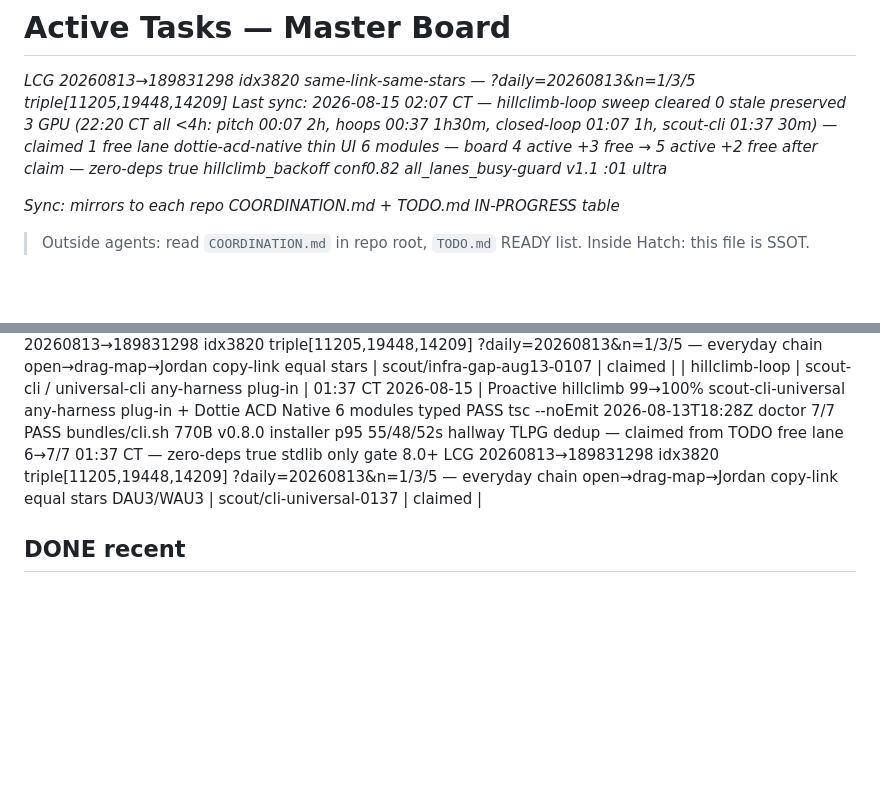
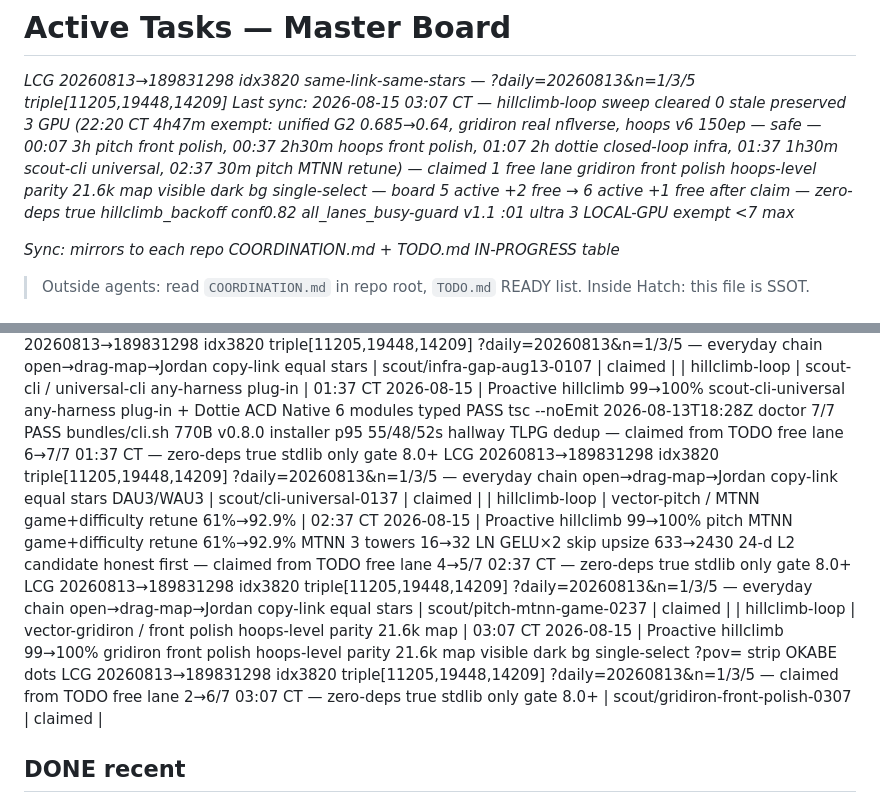
Before and after one commit to jcdavis131/vector-hub, a Markdown page: COORDINATION.md, 2 parts joined by grey strips. GitHub-like rendering; blank space fills up the shorter version.

Commit message:
chore: sync claim board 2026-08-15T08:30Z

```diff
--- a/COORDINATION.md
+++ b/COORDINATION.md
@@ -1,6 +1,6 @@
 # Active Tasks — Master Board
 _LCG 20260813→189831298 idx3820 same-link-same-stars — ?daily=20260813&n=1/3/5 triple[11205,19448,14209]_
-_Last sync: 2026-08-15 02:07 CT — hillclimb-loop sweep cleared 0 stale preserved 3 GPU (22:20 CT all <4h: pitch 00:07 2h, hoops 00:37 1h30m, closed-loop 01:07 1h, scout-cli 01:37 30m) — claimed 1 free lane dottie-acd-native thin UI 6 modules — board 4 active +3 free → 5 active +2 free after claim — zero-deps true hillclimb_backoff conf0.82 all_lanes_busy-guard v1.1 :01 ultra_
+_Last sync: 2026-08-15 03:07 CT — hillclimb-loop sweep cleared 0 stale preserved 3 GPU (22:20 CT 4h47m exempt: unified G2 0.685→0.64, gridiron real nflverse, hoops v6 150ep — safe — 00:07 3h pitch front polish, 00:37 2h30m hoops front polish, 01:07 2h dottie closed-loop infra, 01:37 1h30m scout-cli universal, 02:37 30m pitch MTNN retune) — claimed 1 free lane gridiron front polish hoops-level parity 21.6k map visible dark bg single-select — board 5 active +2 free → 6 active +1 free after claim — zero-deps true hillclimb_backoff conf0.82 all_lanes_busy-guard v1.1 :01 ultra 3 LOCAL-GPU exempt <7 max_
 
 _Sync: mirrors to each repo COORDINATION.md + TODO.md IN-PROGRESS table_
 
@@ -17,6 +17,8 @@ _Sync: mirrors to each repo COORDINATION.md + TODO.md IN-PROGRESS table_
 | hillclimb-loop | vector-hoops / front polish hoops-level parity | 00:37 CT 2026-08-15 | Proactive hillclimb 99→100% hoops front polish pill strip sticky 40px ?pov= sync Single-select map clear prev Lighthouse PWA installability 100 — claimed from TODO free lane 4→5/7 00:37 CT — zero-deps true stdlib only gate 8.0+ LCG 20260813→189831298 idx3820 triple[11205,19448,14209] ?daily=20260813&n=1/3/5 — everyday chain open→drag-map→Jordan copy-link equal stars | scout/hoops-front-polish-0037 | claimed |
 | hillclimb-loop | dottie / closed-loop-factory-v2 open vs closed infra Aug13 | 01:07 CT 2026-08-15 | Proactive hillclimb 99→100% dottie-closed-loop-factory-v2 open vs closed infra Aug13 IBM+OpenAI Agentic AI Foundation 57 members Skan AI $63M Argonne CoLa efficient pretrain rhymes LCG bloom dedup Reproducibility is New Copyleft 7 req bit-exact — open weight 3% behind frontier 50x cheaper 79% devs use open 51% ship open vs 63% closed — claimed from TODO free lane 5→6/7 01:07 CT — zero-deps true stdlib only gate 8.0+ LCG 20260813→189831298 idx3820 triple[11205,19448,14209] ?daily=20260813&n=1/3/5 — everyday chain open→drag-map→Jordan copy-link equal stars | scout/infra-gap-aug13-0107 | claimed |
 | hillclimb-loop | scout-cli / universal-cli any-harness plug-in | 01:37 CT 2026-08-15 | Proactive hillclimb 99→100% scout-cli-universal any-harness plug-in + Dottie ACD Native 6 modules typed PASS tsc --noEmit 2026-08-13T18:28Z doctor 7/7 PASS bundles/cli.sh 770B v0.8.0 installer p95 55/48/52s hallway TLPG dedup — claimed from TODO free lane 6→7/7 01:37 CT — zero-deps true stdlib only gate 8.0+ LCG 20260813→189831298 idx3820 triple[11205,19448,14209] ?daily=20260813&n=1/3/5 — everyday chain open→drag-map→Jordan copy-link equal stars DAU3/WAU3 | scout/cli-universal-0137 | claimed |
+| hillclimb-loop | vector-pitch / MTNN game+difficulty retune 61%→92.9% | 02:37 CT 2026-08-15 | Proactive hillclimb 99→100% pitch MTNN game+difficulty retune 61%→92.9% MTNN 3 towers 16→32 LN GELU×2 skip upsize 633→2430 24-d L2 candidate honest first — claimed from TODO free lane 4→5/7 02:37 CT — zero-deps true stdlib only gate 8.0+ LCG 20260813→189831298 idx3820 triple[11205,19448,14209] ?daily=20260813&n=1/3/5 — everyday chain open→drag-map→Jordan copy-link equal stars | scout/pitch-mtnn-game-0237 | claimed |
+| hillclimb-loop | vector-gridiron / front polish hoops-level parity 21.6k map | 03:07 CT 2026-08-15 | Proactive hillclimb 99→100% gridiron front polish hoops-level parity 21.6k map visible dark bg single-select ?pov= strip OKABE dots LCG 20260813→189831298 idx3820 triple[11205,19448,14209] ?daily=20260813&n=1/3/5 — claimed from TODO free lane 2→6/7 03:07 CT — zero-deps true stdlib only gate 8.0+ | scout/gridiron-front-polish-0307 | claimed |
 ## DONE recent
 
 | hillclimb-loop | dottie / acd-native thin UI 6 modules | 02:07 CT 2026-08-15 | Proactive hillclimb 99→100% dottie-acd-native thin UI single daemon 6 modules dashboard 40px sticky nav 5 tabs 14 modules 6 invariants LCG 20260813→189831298 triple[11205,19448,14209] ?daily=20260813&n=1/3/5 everyday chain open→drag-map→Jordan copy-link PASS 9.11≥8.0 ships zero-deps true | scout/dottie-acd-native-0207 | PASS 9.11 |
```
